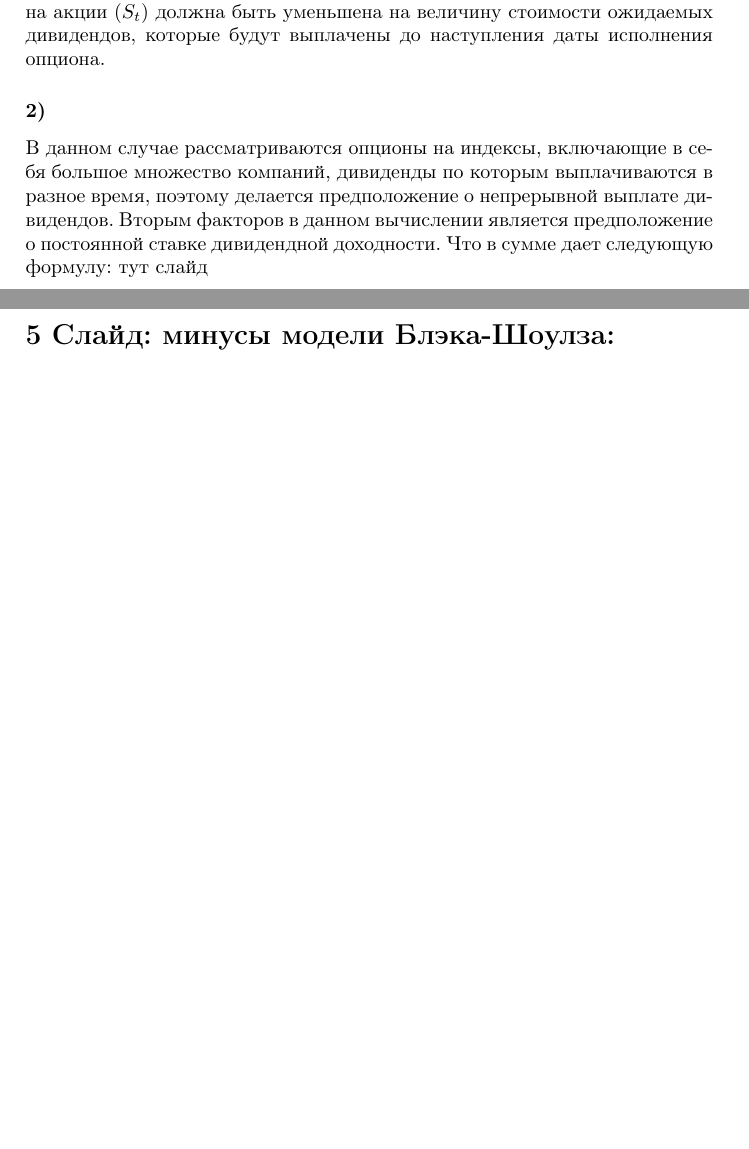
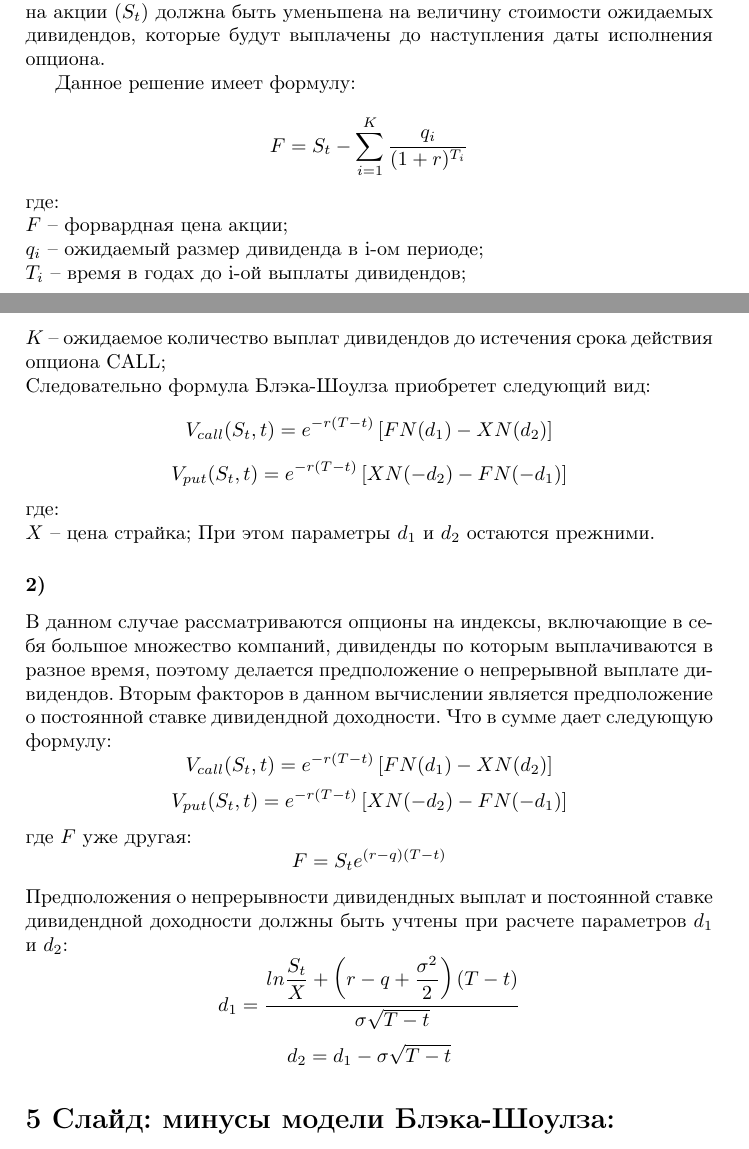
Before and after one commit to PankillerG/differential_equations_project, a LaTeX document (model_based_on_black_scholes/text_for_slides/text_for_slides.tex): two parts of pages 4 and 5 of 10 before the commit and two parts of pages 4 and 5 of 11 after it, joined at a grey line, cut so that both start at the same text, the shorter picture padded with empty space. Compiled offline with pdfLaTeX.

Commit message:
aded chanhes

```diff
--- a/model_based_on_black_scholes/text_for_slides/text_for_slides.tex
+++ b/model_based_on_black_scholes/text_for_slides/text_for_slides.tex
@@ -138,8 +138,27 @@ $N(d_1)$ является вероятностью того, что опцион
 
 В результате выплаты дивидендов цена акции снижается, следовательно цена опциона колл также уменьшается, а цена соответствующего ему опциона пут увеличивается. Чтобы учесть это в формуле текущая спотовая цена акции $(S_t)$ должна быть уменьшена на величину стоимости ожидаемых дивидендов, которые будут выплачены до наступления даты исполнения опциона.
 
+Данное решение имеет формулу:
+\[F = S_t - \sum^K_{i = 1} \dfrac{q_i}{(1 + r)^{T_i}}\]
+где: \\
+$F$ -- форвардная цена акции; \\
+$q_i$ -- ожидаемый размер дивиденда в i-ом периоде; \\
+$T_i$ -- время в годах до i-ой выплаты дивидендов; \\
+$K$ -- ожидаемое количество выплат дивидендов до истечения срока действия опциона CALL; \\
+Следовательно формула Блэка-Шоулза приобретет следующий вид:
+\[V_{call}(S_t, t) = e^{-r(T - t)} \left[ F N(d_1) - X N(d_2) \right]\]
+\[V_{put}(S_t, t) = e^{-r(T - t)} \left[ X N(-d_2) - F N(-d_1) \right]\]
+где:\\
+$X$ -- цена страйка; При этом параметры $d_1$ и $d_2$ остаются прежними.
 \subsubsection*{2)}
-В данном случае рассматриваются опционы на индексы, включающие в себя большое множество компаний, дивиденды по которым выплачиваются в разное время, поэтому делается предположение о непрерывной выплате дивидендов. Вторым факторов в данном вычислении является предположение о постоянной ставке дивидендной доходности. Что в сумме дает следующую формулу: тут слайд
+В данном случае рассматриваются опционы на индексы, включающие в себя большое множество компаний, дивиденды по которым выплачиваются в разное время, поэтому делается предположение о непрерывной выплате дивидендов. Вторым факторов в данном вычислении является предположение о постоянной ставке дивидендной доходности. Что в сумме дает следующую формулу:
+\[V_{call}(S_t, t) = e^{-r(T - t)} \left[ F N(d_1) - X N(d_2) \right]\]
+\[V_{put}(S_t, t) = e^{-r(T - t)} \left[ X N(-d_2) - F N(-d_1) \right]\]
+где $F$ уже другая:
+\[F = S_t e^{(r - q) (T- t)}\]
+Предположения о непрерывности дивидендных выплат и постоянной ставке дивидендной доходности должны быть учтены при расчете параметров $d_1$ и $d_2$:
+\[d_1 = \dfrac{ln \dfrac{S_t}{X} + \left(r - q + \dfrac{\sigma^2}{2} \right) (T - t)}{\sigma \sqrt{T - t}}\]
+\[d_2 = d_1 - \sigma \sqrt{T - t}\]
 
 \section*{5 Слайд: минусы модели Блэка-Шоулза:}
 Как и любой математической модели, модель Блэка-Шоулза имеет свои преимущества и недостатки:
```
Also changed, not shown: model_based_on_black_scholes/text_for_slides/text_for_slides.pdf, 5 other files.
